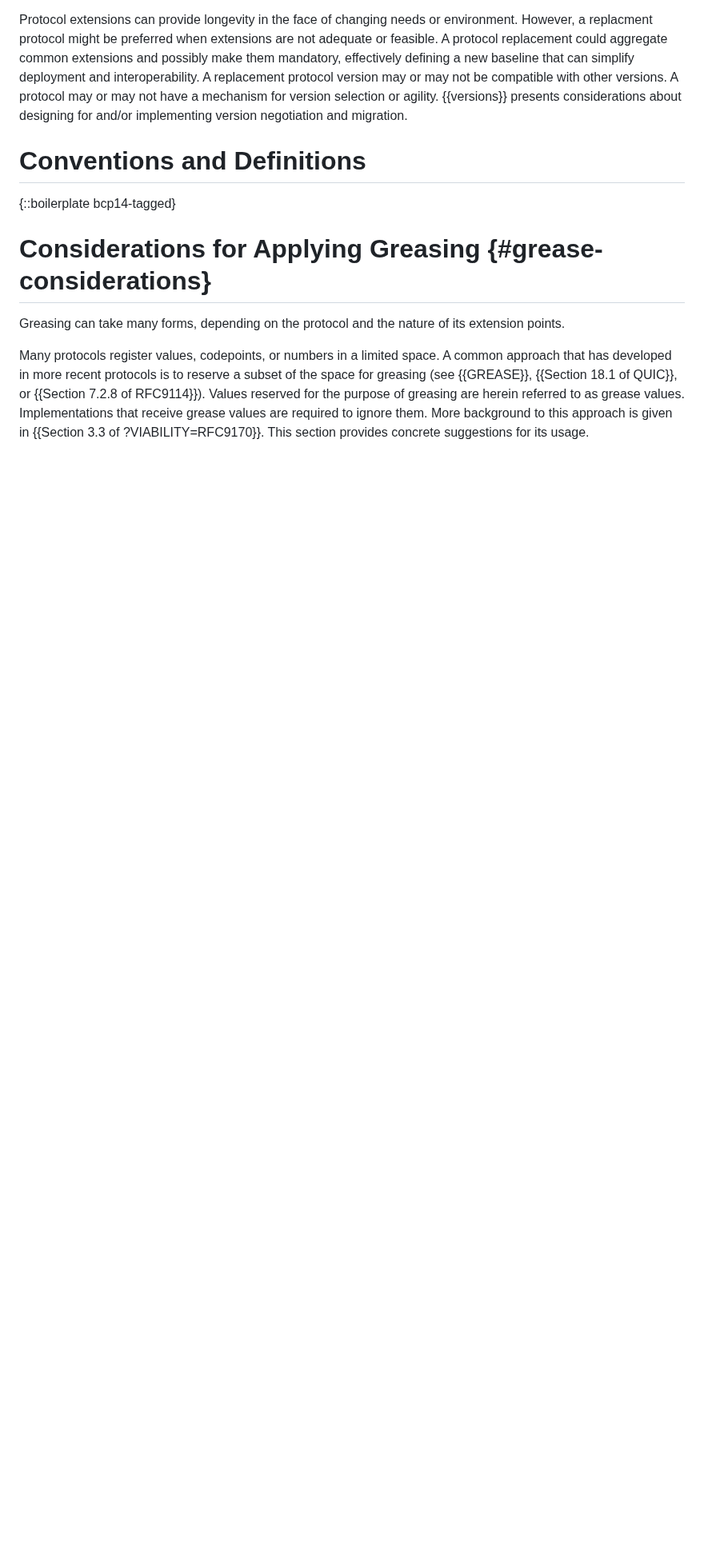
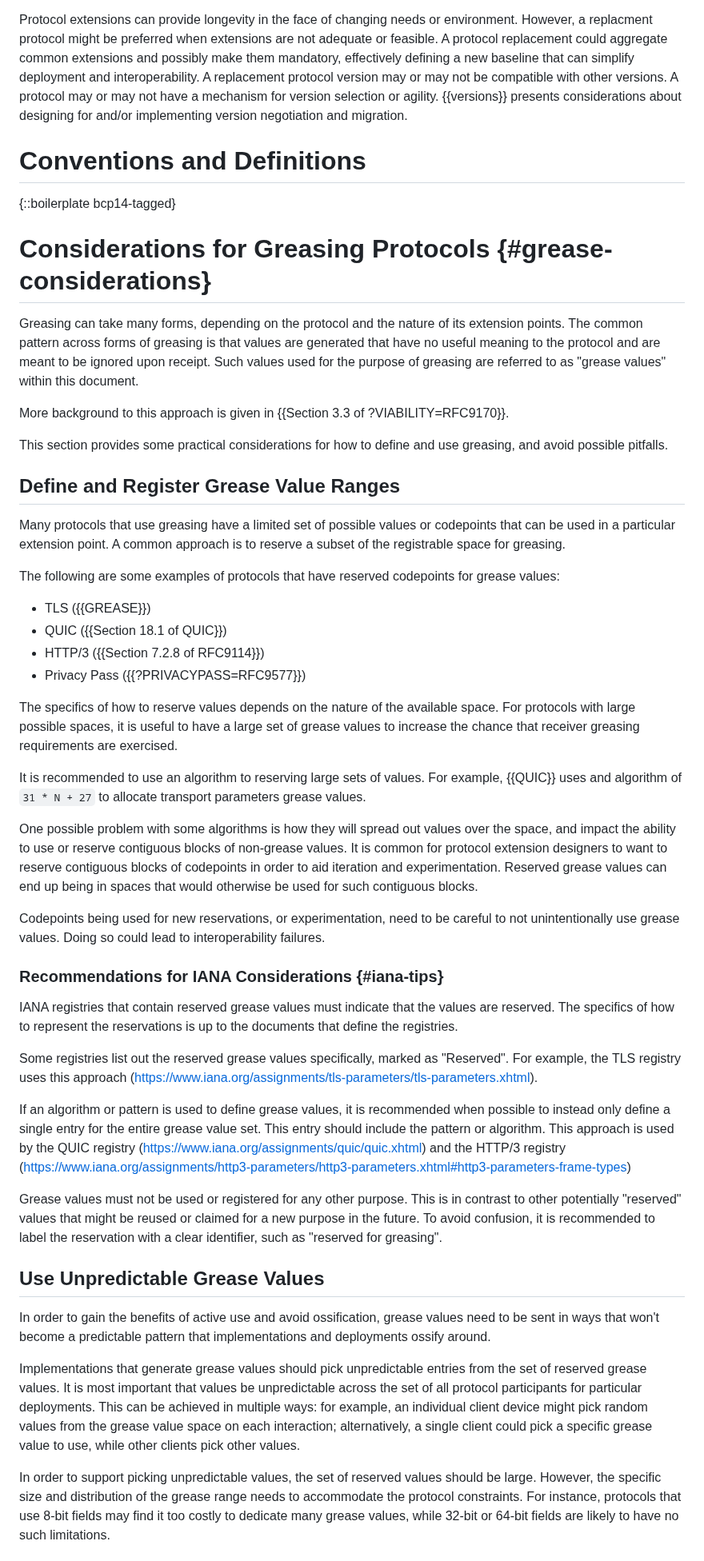
Before and after one commit to intarchboard/draft-protocol-greasing, a Markdown page: draft-edm-protocol-greasing.md, the part around one of its changes. Shown at 80% size. GitHub-like rendering; blank space fills up the shorter version.

```diff
--- a/draft-edm-protocol-greasing.md
+++ b/draft-edm-protocol-greasing.md
@@ -89,15 +89,90 @@ migration.
 
 {::boilerplate bcp14-tagged}
 
-# Considerations for Applying Greasing {#grease-considerations}
+# Considerations for Greasing Protocols {#grease-considerations}
 
 Greasing can take many forms, depending on the protocol and the nature of its
-extension points.
+extension points. The common pattern across forms of greasing is that values
+are generated that have no useful meaning to the protocol and are meant to
+be ignored upon receipt. Such values used for the purpose of greasing are
+referred to as "grease values" within this document.
 
-Many protocols register values, codepoints, or numbers in a limited space. A
-common approach that has developed in more recent protocols is to reserve a subset of the space for greasing (see
-{{GREASE}}, {{Section 18.1 of QUIC}}, or {{Section 7.2.8 of RFC9114}}). Values
-reserved for the purpose of greasing are herein referred to as grease values.
-Implementations that receive grease values are required to ignore them. More
-background to this approach is given in {{Section 3.3 of ?VIABILITY=RFC9170}}.
-This section provides concrete suggestions for its usage.
+More background to this approach is given in {{Section 3.3 of ?VIABILITY=RFC9170}}.
+
+This section provides some practical considerations for how to define and
+use greasing, and avoid possible pitfalls.
+
+## Define and Register Grease Value Ranges
+
+Many protocols that use greasing have a limited set of possible values or
+codepoints that can be used in a particular extension point. A common
+approach is to reserve a subset of the registrable space for greasing.
+
+The following are some examples of protocols that have reserved codepoints for grease values:
+
+- TLS ({{GREASE}})
+- QUIC ({{Section 18.1 of QUIC}})
+- HTTP/3 ({{Section 7.2.8 of RFC9114}})
+- Privacy Pass ({{?PRIVACYPASS=RFC9577}})
+
+The specifics of how to reserve values depends on the nature of the
+available space. For protocols with large possible spaces, it is useful
+to have a large set of grease values to increase the chance that
+receiver greasing requirements are exercised.
+
+It is recommended to use an algorithm to reserving large sets of values.
+For example, {{QUIC}} uses and algorithm of `31 * N + 27` to allocate
+transport parameters grease values.
+
+One possible problem with some algorithms is how they will spread out
+values over the space, and impact the ability to use or reserve contiguous
+blocks of non-grease values. It is common for protocol extension designers
+to want to reserve contiguous blocks of codepoints in order to aid
+iteration and experimentation. Reserved grease values can end up being
+in spaces that would otherwise be used for such contiguous blocks.
+
+Codepoints being used for new reservations, or experimentation, need
+to be careful to not unintentionally use grease values. Doing so could
+lead to interoperability failures.
+
+### Recommendations for IANA Considerations {#iana-tips}
+
+IANA registries that contain reserved grease values must indicate that
+the values are reserved. The specifics of how to represent the reservations
+is up to the documents that define the registries.
+
+Some registries list out the reserved grease values specifically, marked as
+"Reserved". For example, the TLS registry uses this approach
+(https://www.iana.org/assignments/tls-parameters/tls-parameters.xhtml).
+
+If an algorithm or pattern is used to define grease values, it is recommended
+when possible to instead only define a single entry for the entire grease value
+set. This entry should include the pattern or algorithm. This approach is used by
+the QUIC registry (https://www.iana.org/assignments/quic/quic.xhtml) and the
+HTTP/3 registry (https://www.iana.org/assignments/http3-parameters/http3-parameters.xhtml#http3-parameters-frame-types)
+
+Grease values must not be used or registered for any other purpose. This is in
+contrast to other potentially "reserved" values that might be reused or
+claimed for a new purpose in the future. To avoid confusion, it is recommended
+to label the reservation with a clear identifier, such as "reserved for greasing".
+
+## Use Unpredictable Grease Values
+
+In order to gain the benefits of active use and avoid ossification, grease values
+need to be sent in ways that won't become a predictable pattern that implementations
+and deployments ossify around.
+
+Implementations that generate grease values should pick unpredictable entries
+from the set of reserved grease values. It is most important that values be
+unpredictable across the set of all protocol participants for particular deployments.
+This can be achieved in multiple ways: for example, an individual client device
+might pick random values from the grease value space on each interaction;
+alternatively, a single client could pick a specific grease value to use, while
+other clients pick other values.
+
+In order to support picking unpredictable values, the set of reserved values
+should be large. However, the specific size and distribution
+of the grease range needs to accommodate the protocol constraints. For instance,
+protocols that use 8-bit fields may find it too costly to dedicate many grease
+values, while 32-bit or 64-bit fields are likely to have no such limitations.
+
```
Also changed, not shown: other parts of draft-edm-protocol-greasing.md (+42 -46 lines).
